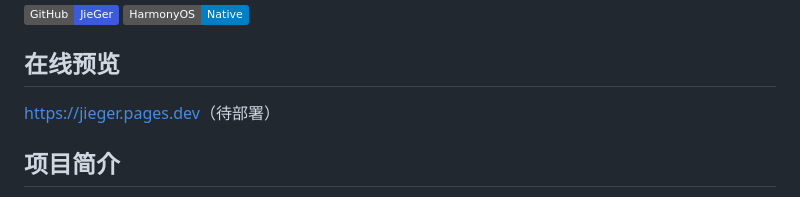
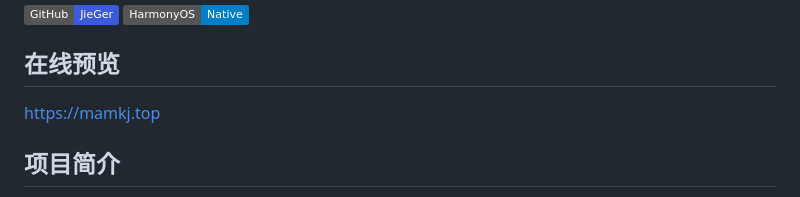
Before and after one commit to lj874802276/JieGer, a Markdown page: README.md, the part around the change. Drawn GitHub-style; badges without logos.

Commit message:
docs: update live domain to mamkj.top

```diff
--- a/README.md
+++ b/README.md
@@ -7,7 +7,7 @@
 
 ## 在线预览
 
-[https://jieger.pages.dev](https://jieger.pages.dev)（待部署）
+[https://mamkj.top](https://mamkj.top/)
 
 ## 项目简介
 
```
